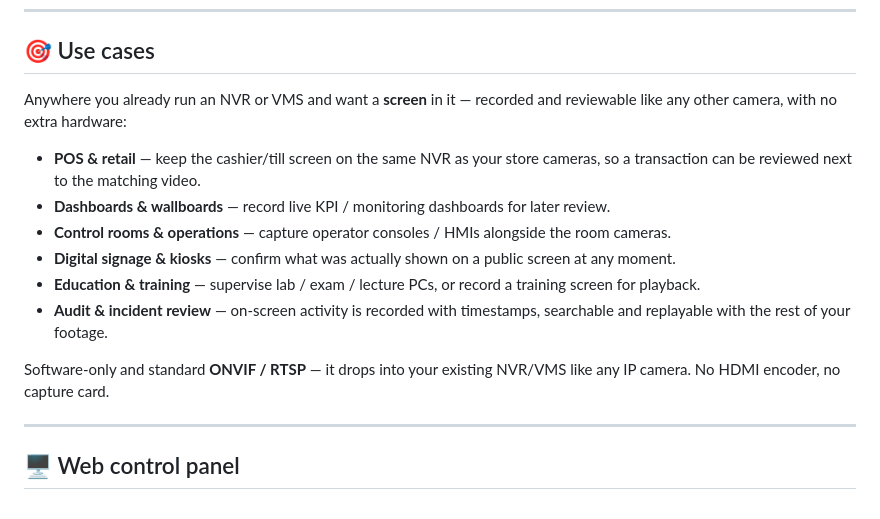
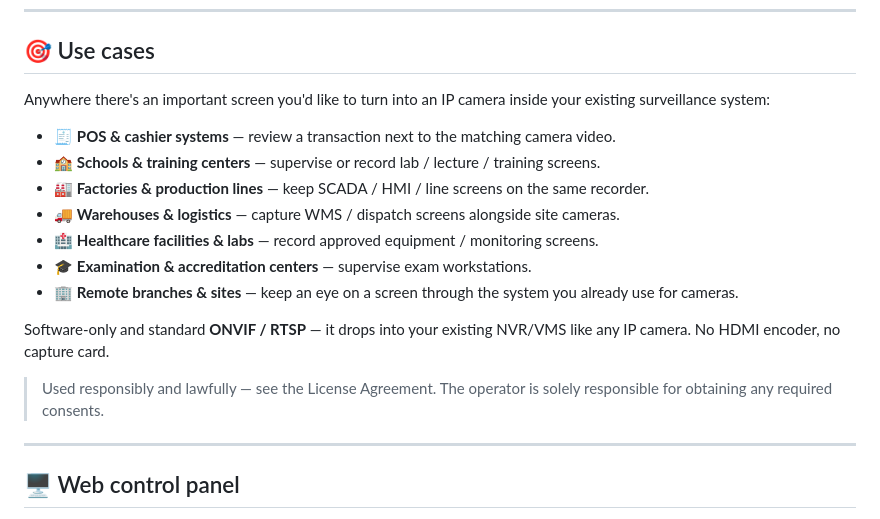
Before and after one commit to elpasha3000/Screen2ipcam, a Markdown page: README.md, the part around the change. Drawn GitHub-style.

Commit message:
Use cases: broaden to industries; new EULA edition

```diff
--- a/README.md
+++ b/README.md
@@ -41,16 +41,19 @@ It's not POS-only: anywhere you'd like a screen visible inside your existing NVR
 
 ## 🎯 Use cases
 
-Anywhere you already run an NVR or VMS and want a **screen** in it — recorded and reviewable like any other camera, with no extra hardware:
+Anywhere there's an important screen you'd like to turn into an IP camera inside your existing surveillance system:
 
-- **POS & retail** — keep the cashier/till screen on the same NVR as your store cameras, so a transaction can be reviewed next to the matching video.
-- **Dashboards & wallboards** — record live KPI / monitoring dashboards for later review.
-- **Control rooms & operations** — capture operator consoles / HMIs alongside the room cameras.
-- **Digital signage & kiosks** — confirm what was actually shown on a public screen at any moment.
-- **Education & training** — supervise lab / exam / lecture PCs, or record a training screen for playback.
-- **Audit & incident review** — on-screen activity is recorded with timestamps, searchable and replayable with the rest of your footage.
+- 🧾 **POS & cashier systems** — review a transaction next to the matching camera video.
+- 🏫 **Schools & training centers** — supervise or record lab / lecture / training screens.
+- 🏭 **Factories & production lines** — keep SCADA / HMI / line screens on the same recorder.
+- 🚚 **Warehouses & logistics** — capture WMS / dispatch screens alongside site cameras.
+- 🏥 **Healthcare facilities & labs** — record approved equipment / monitoring screens.
+- 🎓 **Examination & accreditation centers** — supervise exam workstations.
+- 🏢 **Remote branches & sites** — keep an eye on a screen through the system you already use for cameras.
 
 Software-only and standard **ONVIF / RTSP** — it drops into your existing NVR/VMS like any IP camera. No HDMI encoder, no capture card.
+
+> Used responsibly and lawfully — see the License Agreement. The operator is solely responsible for obtaining any required consents.
 
 ---
 
```
